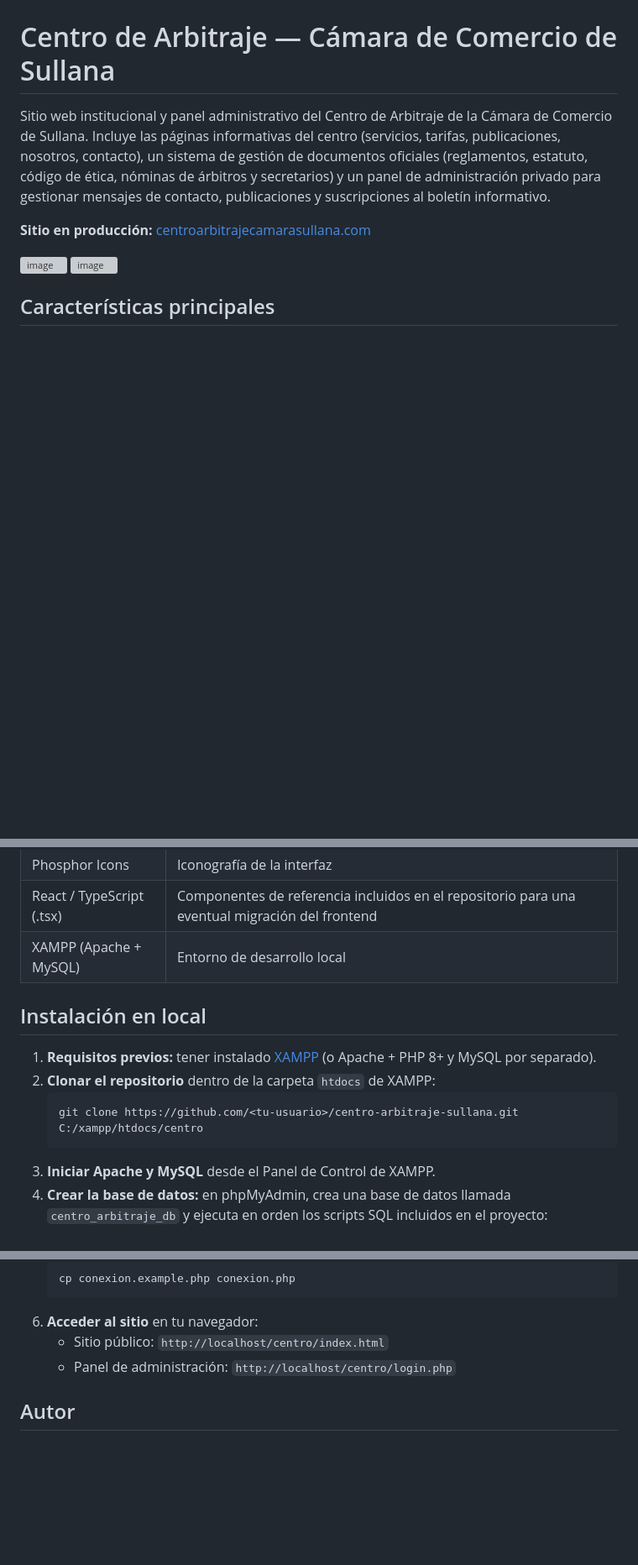
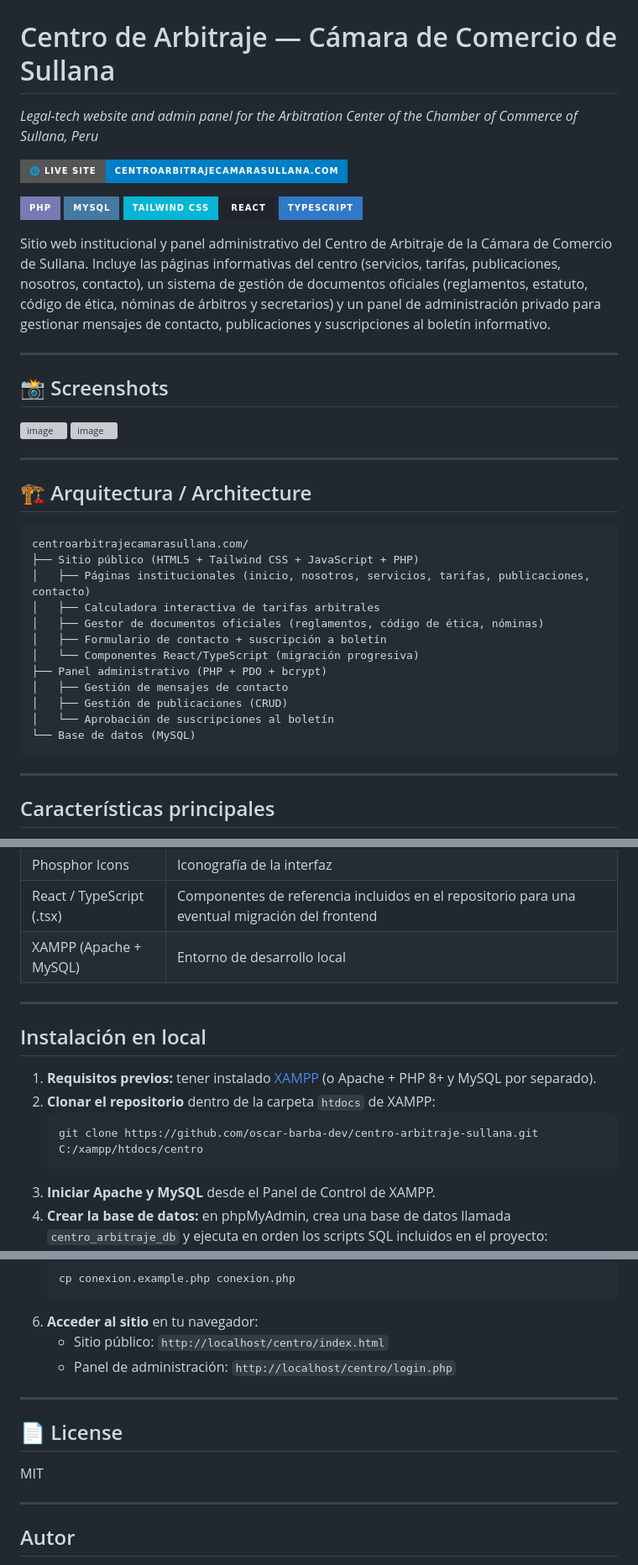
Before and after one commit to oscar-barba-dev/centro-arbitraje-sullana, a Markdown page: README.md, 3 parts joined by grey strips. Shown at 84% size. Drawn GitHub-style; badges without logos; blank space fills up the shorter version; grey boxes are pictures that could not be loaded.

Commit message:
docs: enhance README with badges, architecture diagram, bilingual content

````diff
--- a/README.md
+++ b/README.md
@@ -1,11 +1,44 @@
 # Centro de Arbitraje — Cámara de Comercio de Sullana
+
+*Legal-tech website and admin panel for the Arbitration Center of the Chamber of Commerce of Sullana, Peru*
+
+[![Live Site](https://img.shields.io/badge/🌐_Live_Site-centroarbitrajecamarasullana.com-blue?style=for-the-badge)](https://centroarbitrajecamarasullana.com)
+
+![PHP](https://img.shields.io/badge/PHP-777BB4?style=for-the-badge&logo=php&logoColor=white)
+![MySQL](https://img.shields.io/badge/MySQL-4479A1?style=for-the-badge&logo=mysql&logoColor=white)
+![Tailwind CSS](https://img.shields.io/badge/Tailwind_CSS-06B6D4?style=for-the-badge&logo=tailwindcss&logoColor=white)
+![React](https://img.shields.io/badge/React-20232A?style=for-the-badge&logo=react&logoColor=61DAFB)
+![TypeScript](https://img.shields.io/badge/TypeScript-3178C6?style=for-the-badge&logo=typescript&logoColor=white)
 
 Sitio web institucional y panel administrativo del Centro de Arbitraje de la Cámara de Comercio de Sullana. Incluye las páginas informativas del centro (servicios, tarifas, publicaciones, nosotros, contacto), un sistema de gestión de documentos oficiales (reglamentos, estatuto, código de ética, nóminas de árbitros y secretarios) y un panel de administración privado para gestionar mensajes de contacto, publicaciones y suscripciones al boletín informativo.
 
-**Sitio en producción:** [centroarbitrajecamarasullana.com](https://centroarbitrajecamarasullana.com)
+---
+
+## 📸 Screenshots
 
 <img width="1296" height="617" alt="image" src="https://github.com/user-attachments/assets/24360ab1-f463-4103-8459-eb1d2d1914e7" />
 <img width="1208" height="627" alt="image" src="https://github.com/user-attachments/assets/bd9d17f7-d4ff-49d3-ae11-90d198b1bdbf" />
+
+---
+
+## 🏗️ Arquitectura / Architecture
+
+```
+centroarbitrajecamarasullana.com/
+├── Sitio público (HTML5 + Tailwind CSS + JavaScript + PHP)
+│   ├── Páginas institucionales (inicio, nosotros, servicios, tarifas, publicaciones, contacto)
+│   ├── Calculadora interactiva de tarifas arbitrales
+│   ├── Gestor de documentos oficiales (reglamentos, código de ética, nóminas)
+│   ├── Formulario de contacto + suscripción a boletín
+│   └── Componentes React/TypeScript (migración progresiva)
+├── Panel administrativo (PHP + PDO + bcrypt)
+│   ├── Gestión de mensajes de contacto
+│   ├── Gestión de publicaciones (CRUD)
+│   └── Aprobación de suscripciones al boletín
+└── Base de datos (MySQL)
+```
+
+---
 
 ## Características principales
 
@@ -32,12 +67,14 @@ Sitio web institucional y panel administrativo del Centro de Arbitraje de la Cá
 | React / TypeScript (.tsx) | Componentes de referencia incluidos en el repositorio para una eventual migración del frontend |
 | XAMPP (Apache + MySQL) | Entorno de desarrollo local |
 
+---
+
 ## Instalación en local
 
 1. **Requisitos previos:** tener instalado [XAMPP](https://www.apachefriends.org/) (o Apache + PHP 8+ y MySQL por separado).
 2. **Clonar el repositorio** dentro de la carpeta `htdocs` de XAMPP:
    ```bash
-   git clone https://github.com/<tu-usuario>/centro-arbitraje-sullana.git C:/xampp/htdocs/centro
+   git clone https://github.com/oscar-barba-dev/centro-arbitraje-sullana.git C:/xampp/htdocs/centro
    ```
 3. **Iniciar Apache y MySQL** desde el Panel de Control de XAMPP.
 4. **Crear la base de datos:** en phpMyAdmin, crea una base de datos llamada `centro_arbitraje_db` y ejecuta en orden los scripts SQL incluidos en el proyecto: `database.sql`, `admin.example.sql` (renómbralo o copia su contenido, reemplazando los valores de ejemplo), `boletin.sql` y `publicaciones.sql`.
@@ -49,6 +86,14 @@ Sitio web institucional y panel administrativo del Centro de Arbitraje de la Cá
    - Sitio público: `http://localhost/centro/index.html`
    - Panel de administración: `http://localhost/centro/login.php`
 
+---
+
+## 📄 License
+
+MIT
+
+---
+
 ## Autor
 
 **Oscar Alberto Barba Alvarado**
````
Also changed, not shown: other parts of README.md (+3 -1 lines).
